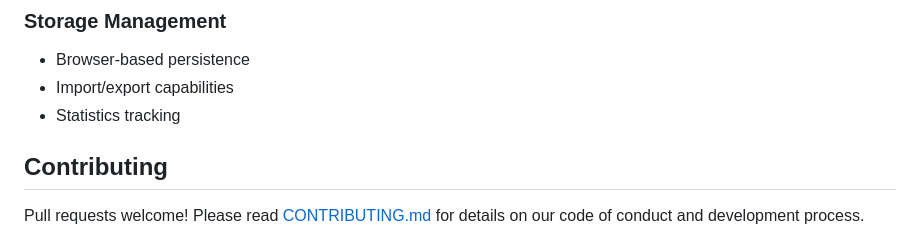
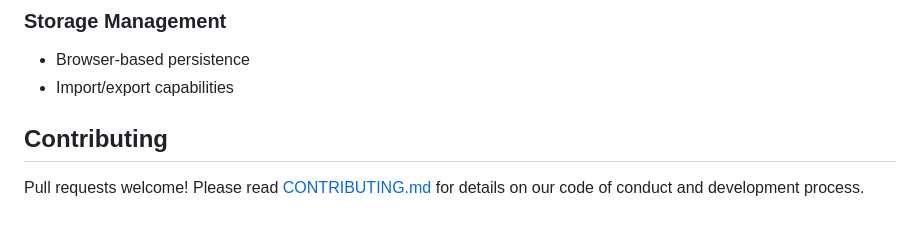
Before and after one commit to steveseguin/rag, a Markdown page: README.md, the part around the change. Rendered like a GitHub page.

```diff
--- a/README.md
+++ b/README.md
@@ -102,7 +102,6 @@ The system uses:
 ### Storage Management
 - Browser-based persistence
 - Import/export capabilities
-- Statistics tracking
 
 ## Contributing
 
```
